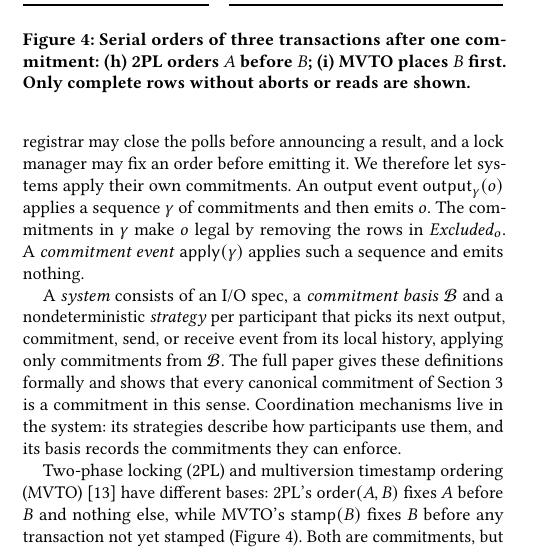
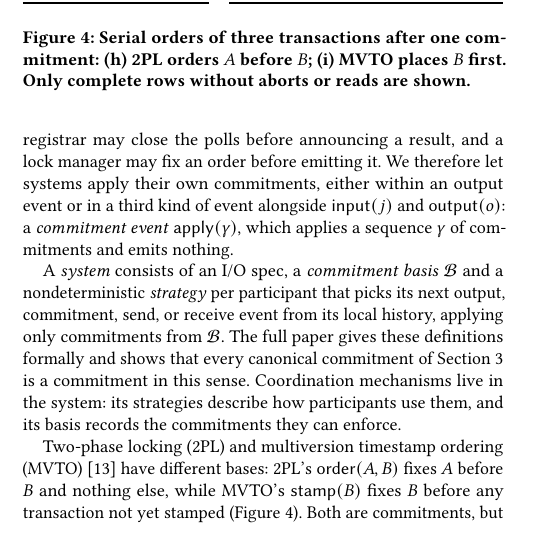
Before and after one commit to jhellerstein/coord-criterion, a LaTeX document (cidr.tex): part of one column of page 7 of 13, cut so that both start at the same text, the shorter picture padded with empty space. Compiled offline with pdfLaTeX.

Commit message:
CIDR: introduce apply(γ) as the third kind of event without re-explaining output events

```diff
--- a/cidr.tex
+++ b/cidr.tex
@@ -1140,14 +1140,12 @@ Sections~\ref{sec:functional-calm}--\ref{sec:complete-calm} used only the
 canonical \commitment $x_o$ that an output requires.  Systems may commit
 earlier or remove more: the registrar may close the polls before announcing a
 result, and a lock manager may fix an order before emitting it.  We therefore
-let systems apply their own \commitments.
+let systems apply their own \commitments, either within an output event or in
+a third kind of event alongside $\mathsf{input}(j)$ and $\mathsf{output}(o)$:
+a \emph{\commitment event} $\mathsf{apply}(\gamma)$, which applies a sequence
+$\gamma$ of \commitments and emits nothing.
 % As before, at any input, removing rows rules out their outputs;
 % removing every row at that input rules out the input as well.
-An output event $\Out{\gamma}{o}$
-applies a sequence $\gamma$ of \commitments and then emits $o$.  The
-\commitments in $\gamma$ make $o$ legal by removing the rows in $\Excluded_o$.
-A \emph{\commitment event} $\mathsf{apply}(\gamma)$ applies such a sequence and
-emits nothing.
 
 A \emph{system} consists of an I/O spec, a \emph{\commitment basis} $\mathcal B$ and a
 nondeterministic \emph{strategy} per participant that picks its next output,
```
Also changed, not shown: cidr-review.tex (+6 -7 lines).
